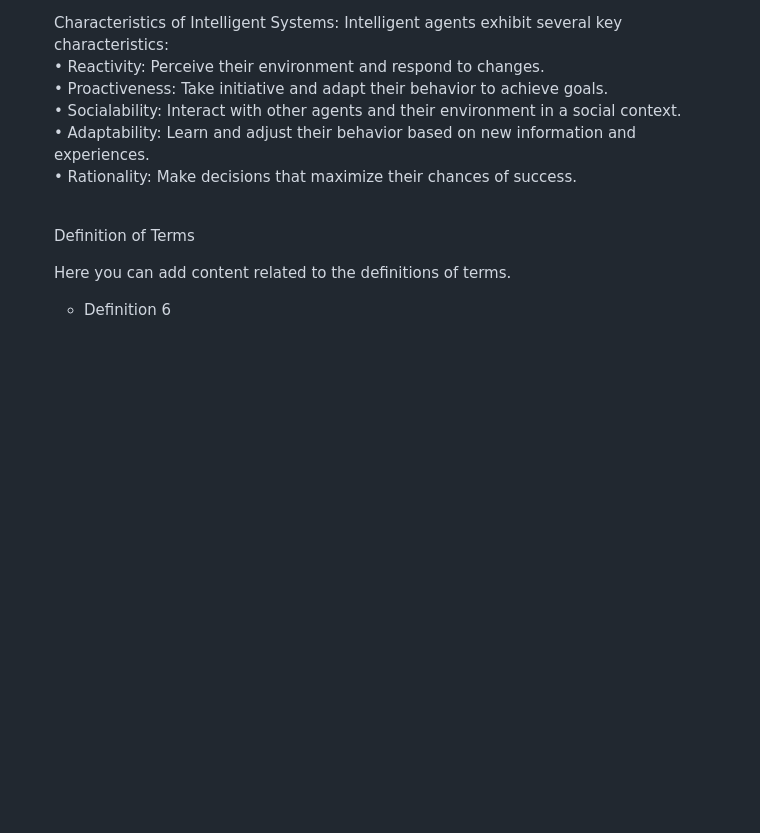
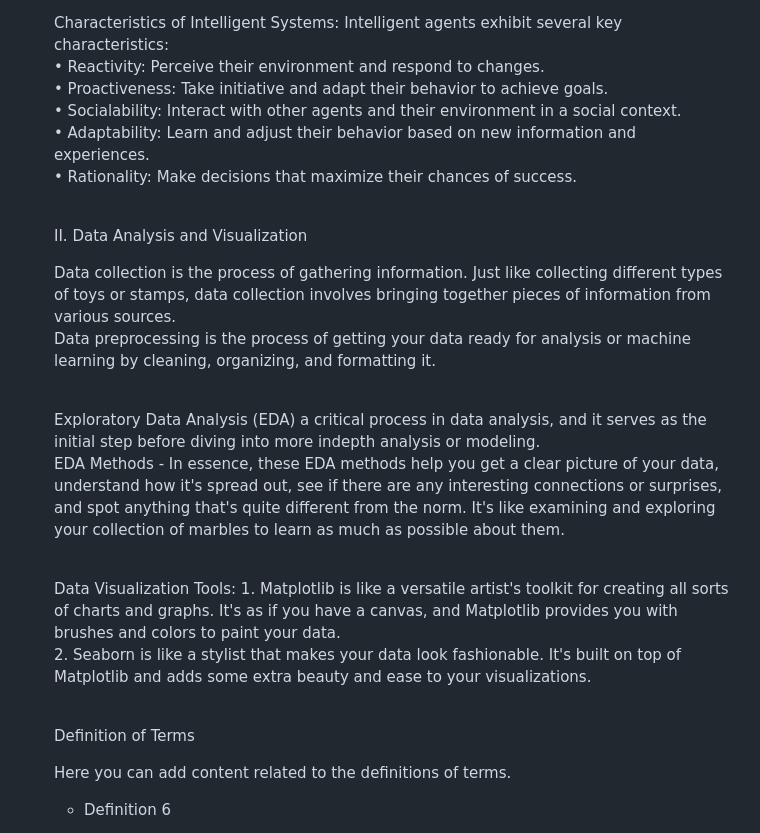
Before and after one commit to rozumary/Introduction-to-Intelligent-System, a Markdown page: README.md, the part around the change. Rendered like a GitHub page; blank space fills up the shorter version.

```diff
--- a/README.md
+++ b/README.md
@@ -22,6 +22,14 @@
                 <br>
         <p style=text-align: left;">Characteristics of Intelligent Systems: Intelligent agents exhibit several key characteristics: <br>• Reactivity: Perceive their environment and respond to changes. <br>• Proactiveness: Take initiative and adapt their behavior to achieve goals. <br>• Socialability: Interact with other agents and their environment in a social context. <br>• Adaptability: Learn and adjust their behavior based on new information and experiences. <br>• Rationality: Make decisions that maximize their chances of success.</p>
                 <br>
+           <p style="font-weight: bold; text-align: left;">II. Data Analysis and Visualization</p>
+        <p style=text-align: left;">Data collection is the process of gathering information. Just like collecting different types of toys or stamps, data collection involves bringing together pieces of information from various sources. <br> Data preprocessing is the process of getting your data ready for analysis or machine learning by cleaning, organizing, and formatting it. </p>
+                <br>
+        <p style=text-align: left;">Exploratory Data Analysis (EDA) a critical process in data analysis, and it serves as the initial step before diving into more indepth analysis or modeling.<br> EDA Methods - In essence, these EDA methods help you get a clear picture of your data, understand how it's spread out, see if there are any interesting connections or surprises, and spot anything that's quite different from the norm. It's like examining and exploring your collection of marbles to learn as much as possible about them.</p>
+                <br>
+        <p style=text-align: left;">Data Visualization Tools: 1. Matplotlib is like a versatile artist's toolkit for creating all sorts of charts and graphs. It's as if
+you have a canvas, and Matplotlib provides you with brushes and colors to paint your data. <br> 2. Seaborn is like a stylist that makes your data look fashionable. It's built on top of Matplotlib and adds some extra beauty and ease to your visualizations. </p>
+                <br>
         <p style="font-weight: bold; text-align: left;">Definition of Terms</p>
         <p>Here you can add content related to the definitions of terms.</p>
         <ul style="list-style-type: none; padding: 0; margin: 0;">
```
